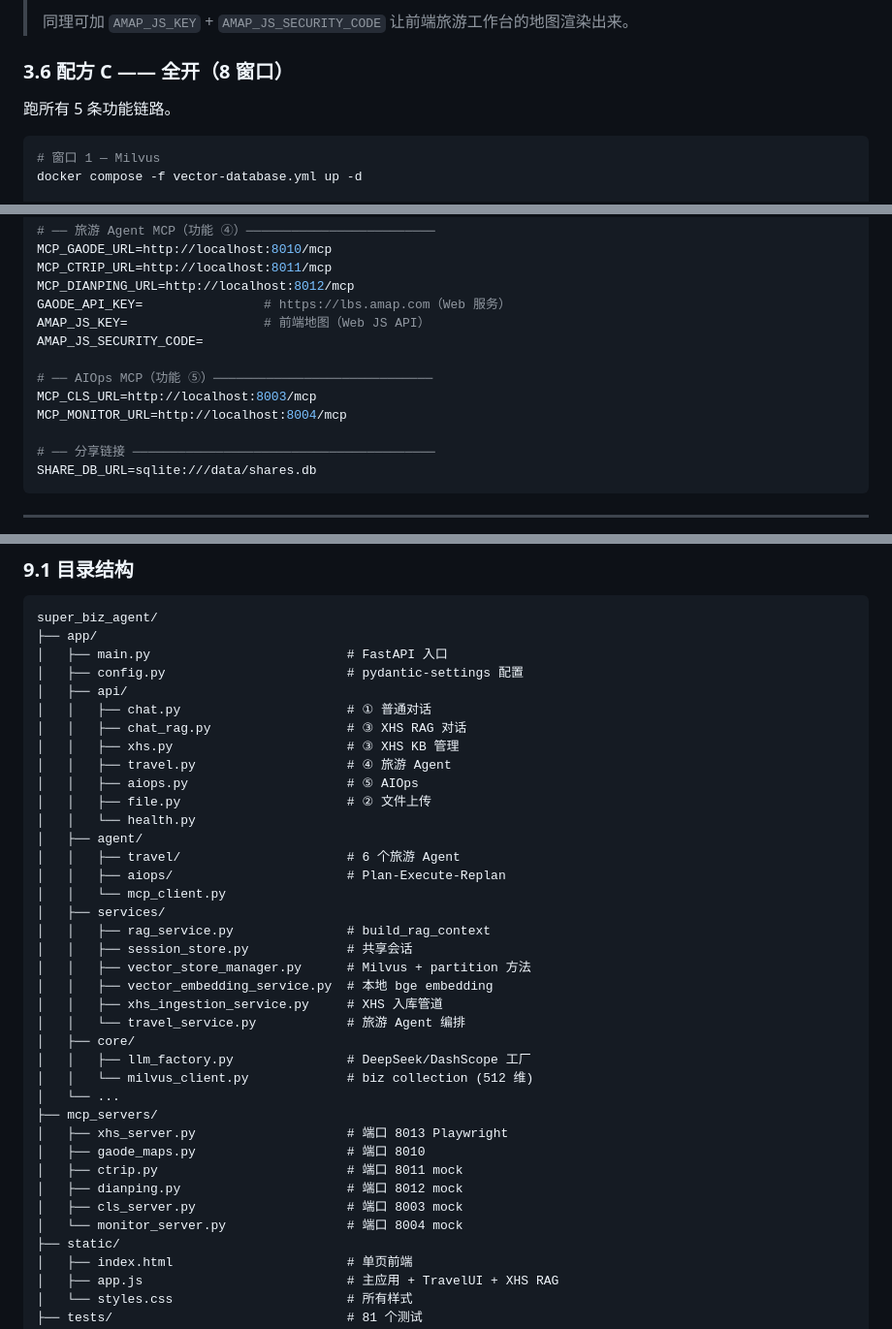
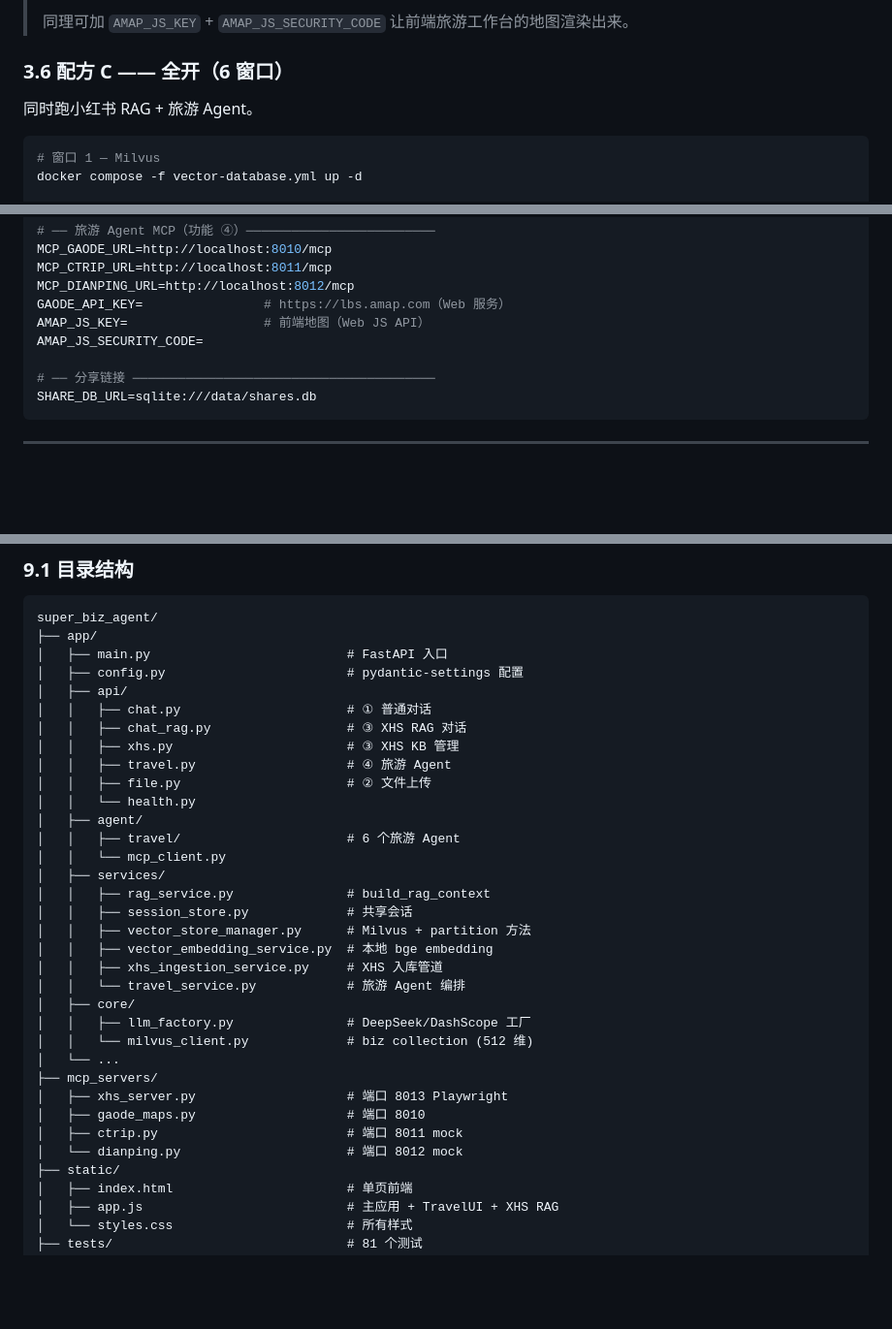
Before and after one commit to aswq22/Agent-trvel, a Markdown page: README.md, 3 parts joined by grey strips. Shown at 97% size. Drawn GitHub-style; blank space fills up the shorter version.

````diff
--- a/README.md
+++ b/README.md
@@ -191,9 +188,9 @@ python -m uvicorn app.main:app --host 0.0.0.0 --port 9900
 >
 > 同理可加 `AMAP_JS_KEY` + `AMAP_JS_SECURITY_CODE` 让前端旅游工作台的地图渲染出来。
 
-### 3.6 配方 C —— 全开（8 窗口）
+### 3.6 配方 C —— 全开（6 窗口）
 
-跑所有 5 条功能链路。
+同时跑小红书 RAG + 旅游 Agent。
 
 ```powershell
 # 窗口 1 — Milvus
@@ -494,10 +473,6 @@ MCP_DIANPING_URL=http://localhost:8012/mcp
 GAODE_API_KEY=                # https://lbs.amap.com（Web 服务）
 AMAP_JS_KEY=                  # 前端地图（Web JS API）
 AMAP_JS_SECURITY_CODE=
-
-# ── AIOps MCP（功能 ⑤）─────────────────────────────
-MCP_CLS_URL=http://localhost:8003/mcp
-MCP_MONITOR_URL=http://localhost:8004/mcp
 
 # ── 分享链接 ────────────────────────────────────────
 SHARE_DB_URL=sqlite:///data/shares.db
@@ -659,12 +631,10 @@ super_biz_agent/
 │   │   ├── chat_rag.py                  # ③ XHS RAG 对话
 │   │   ├── xhs.py                       # ③ XHS KB 管理
 │   │   ├── travel.py                    # ④ 旅游 Agent
-│   │   ├── aiops.py                     # ⑤ AIOps
 │   │   ├── file.py                      # ② 文件上传
 │   │   └── health.py
 │   ├── agent/
 │   │   ├── travel/                      # 6 个旅游 Agent
-│   │   ├── aiops/                       # Plan-Execute-Replan
 │   │   └── mcp_client.py
 │   ├── services/
 │   │   ├── rag_service.py               # build_rag_context
@@ -681,9 +651,7 @@ super_biz_agent/
 │   ├── xhs_server.py                    # 端口 8013 Playwright
 │   ├── gaode_maps.py                    # 端口 8010
 │   ├── ctrip.py                         # 端口 8011 mock
-│   ├── dianping.py                      # 端口 8012 mock
-│   ├── cls_server.py                    # 端口 8003 mock
-│   └── monitor_server.py                # 端口 8004 mock
+│   └── dianping.py                      # 端口 8012 mock
 ├── static/
 │   ├── index.html                       # 单页前端
 │   ├── app.js                           # 主应用 + TravelUI + XHS RAG
````
Also changed, not shown: other parts of README.md (+4 -28 lines).
